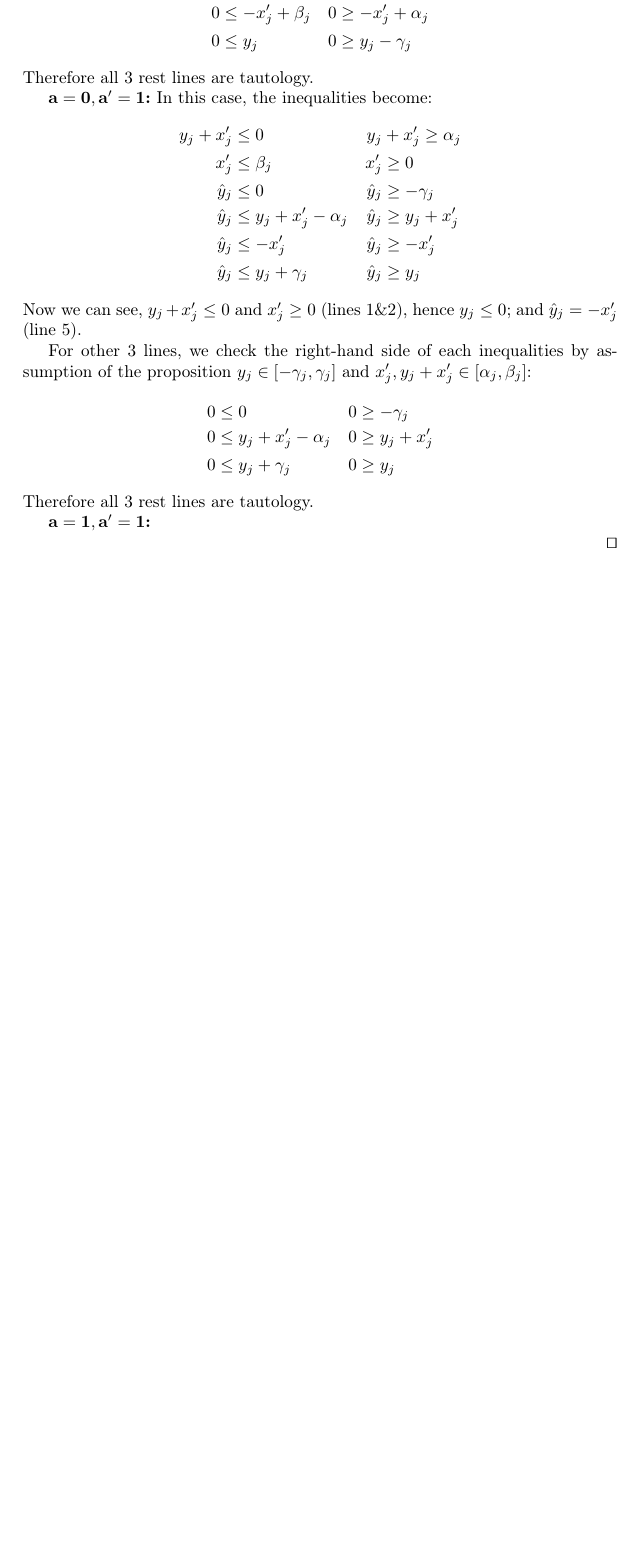
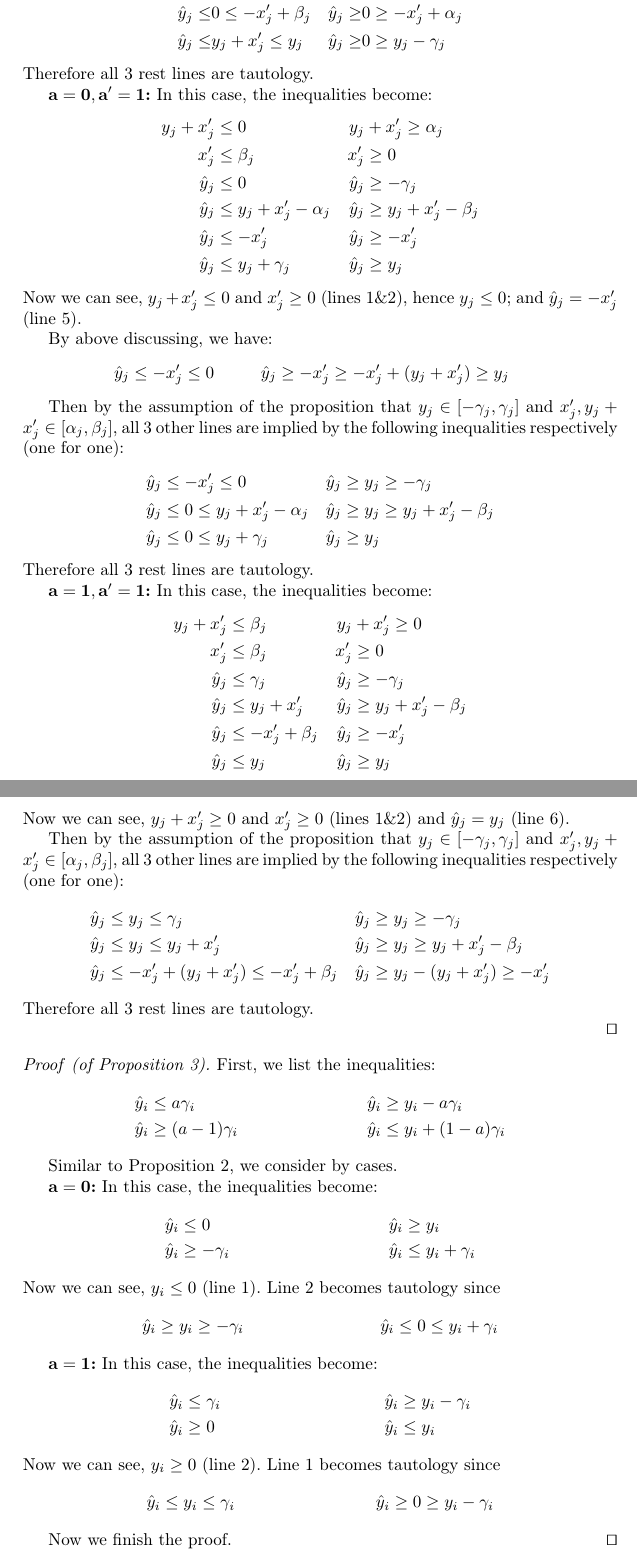
Before and after one commit to blaisegenest/vericompensate, a LaTeX paper (CAV 2026/CAV2026_main.tex, which reads CAV 2026/appendix.tex): part of page 24 of 24 before the commit and two parts of pages 24 and 25 of 25 after it, the two joined at a grey line, cut so that both start at the same text, the shorter picture padded with empty space. Compiled offline with pdfLaTeX.

Commit message:
update the proof

```diff
--- a/CAV 2026/appendix.tex
+++ b/CAV 2026/appendix.tex
@@ -68,13 +68,3 @@
 	\end{aligned}
 \end{align*} Now we can see, $y_j+x'_j\geq 0$ and $x'_j \leq 0$ (lines 1\&2), hence $y_j \geq 0$; and $\hat{y}_j= y_j + x'_j$ (line 4).
 
-For other 3 lines, we check the right-hand side of each inequalities by assumption of the proposition $y_j \in [-\gamma_j, \gamma_j]$ and $x'_j,y_j+x'_j \in [\alpha_j,\beta_j]$: \begin{align*}
-& \begin{aligned}
-0  &\leq \gamma_j       &
-0  &\geq 0 \\
-0 &\leq -x'_j + \beta_j &
-0  &\geq -x'_j + \alpha_j \\
-0 &\leq y_j  &
-0  &\geq y_j - \gamma_j
-\end{aligned}
-\end{align*} Therefore all 3 rest lines are tautology.
@@ -81,3 +78,12 @@ For other 3 lines, we check the right-hand side of each inequalities by assumpti
+	& \begin{aligned}
+		\hat{y}_j  \leq&  y_j \leq \gamma_j       &
+		\hat{y}_j  \geq& y_j+x'_j \geq 0 \\
+		\hat{y}_j  \leq& 0 \leq -x'_j + \beta_j &
+		\hat{y}_j  \geq& 0 \geq -x'_j + \alpha_j \\
+		\hat{y}_j  \leq& y_j+x'_j \leq y_j  &
+		\hat{y}_j  \geq& 0 \geq y_j - \gamma_j
+	\end{aligned}
+\end{align*}Therefore all 3 rest lines are tautology.
 
 
 
@@ -90,7 +96,7 @@ For other 3 lines, we check the right-hand side of each inequalities by assumpti
 		\hat{y}_j  &\leq 0      &
 		\hat{y}_j  &\geq -\gamma_j \\
 		\hat{y}_j  &\leq y_j + x'_j - \alpha_j &
-		\hat{y}_j  &\geq y_j + x'_j  \\
+		\hat{y}_j  &\geq y_j + x'_j  -\beta_j\\
 		\hat{y}_j  &\leq -x'_j &
 		\hat{y}_j  &\geq -x'_j \\
 		\hat{y}_j  &\leq y_j + \gamma_j  &
@@ -98,22 +104,82 @@ For other 3 lines, we check the right-hand side of each inequalities by assumpti
 	\end{aligned}
 \end{align*} Now we can see, $y_j+x'_j\leq 0$ and $x'_j \geq 0$ (lines 1\&2), hence $y_j \leq 0$; and $\hat{y}_j= - x'_j$ (line 5).
 
-For other 3 lines, we check the right-hand side of each inequalities by assumption of the proposition $y_j \in [-\gamma_j, \gamma_j]$ and $x'_j,y_j+x'_j \in [\alpha_j,\beta_j]$: \begin{align*}
-& \begin{aligned}
-	0  &\leq 0      &
-	0  &\geq -\gamma_j \\
-	0  &\leq y_j + x'_j - \alpha_j &
-	0  &\geq y_j + x'_j  \\
-	0  &\leq y_j + \gamma_j  &
-	0  &\geq y_j
-\end{aligned}
-\end{align*} Therefore all 3 rest lines are tautology.
+By above discussing,  we have: \begin{align*}
+	& \begin{aligned}
+		\hat{y}_j  &\leq -x'_j\leq 0      & \hspace*{4ex}
+		\hat{y}_j  &\geq -x'_j \geq -x'_j+(y_j+x'_j) \geq y_j
+	\end{aligned}
+\end{align*}
+
+Then by the assumption of the proposition that $y_j \in [-\gamma_j, \gamma_j]$ and $x'_j,y_j+x'_j \in [\alpha_j,\beta_j]$, all 3 other lines are implied by the following inequalities respectively (one for one):\begin{align*}
+	& \begin{aligned}
+		\hat{y}_j  &\leq -x'_j\leq 0      &
+		\hat{y}_j  &\geq y_j\geq -\gamma_j \\
+		\hat{y}_j  &\leq 0 \leq y_j + x'_j - \alpha_j &
+		\hat{y}_j  &\geq y_j \geq y_j + x'_j -\beta_j \\
+		\hat{y}_j  &\leq 0 \leq y_j + \gamma_j  &
+		\hat{y}_j  &\geq  y_j
+	\end{aligned}
+\end{align*}Therefore all 3 rest lines are tautology.
 
 
 
 
 
-	\textbf{$\mathbf{a = 1, a' = 1}$:}
+\textbf{$\mathbf{a = 1, a' = 1}$:} In this case, the inequalities become: \begin{align*}
+	& \begin{aligned}
+		y_j + x'_j &\leq \beta_j        &
+		y_j &+ x'_j \geq 0 \\
+		x'_j       &\leq \beta_j       &
+		x'_j       &\geq 0 \\
+		\hat{y}_j  &\leq \gamma_j       &
+		\hat{y}_j  &\geq -\gamma_j \\
+		\hat{y}_j  &\leq y_j + x'_j  &
+		\hat{y}_j  &\geq y_j + x'_j - \beta_j \\
+		\hat{y}_j  &\leq -x'_j + \beta_j &
+		\hat{y}_j  &\geq -x'_j \\
+		\hat{y}_j  &\leq y_j &
+		\hat{y}_j  &\geq y_j
+	\end{aligned}
+\end{align*} Now we can see, $y_j+x'_j\geq 0$ and $x'_j \geq 0$ (lines 1\&2) and $\hat{y}_j= y_j$ (line 6).
+
+
+Then by the assumption of the proposition that $y_j \in [-\gamma_j, \gamma_j]$ and $x'_j,y_j+x'_j \in [\alpha_j,\beta_j]$, all 3 other lines are implied by the following inequalities respectively (one for one):\begin{align*}
+	& \begin{aligned}
+		\hat{y}_j  &\leq y_j\leq \gamma_j       &
+		\hat{y}_j  &\geq y_j\geq -\gamma_j \\
+		\hat{y}_j  &\leq y_j \leq y_j + x'_j  &
+		\hat{y}_j  &\geq y_j \geq y_j + x'_j - \beta_j \\
+		\hat{y}_j  &\leq -x'_j+(y_j+x'_j)\leq -x'_j + \beta_j &
+		\hat{y}_j  &\geq y_j - (y_j+x'_j)\geq -x'_j \\
+	\end{aligned}
+\end{align*}Therefore all 3 rest lines are tautology.
 
 	\qed
 \end{proof}
+
+
+
+\begin{proof}[of Proposition 3] First, we list the inequalities: \begin{align*}
+		\hat{y}_i &\leq a \gamma_i               &\quad \hat{y}_i &\geq y_i - a \gamma_i \\
+		\hat{y}_i &\geq (a-1) \gamma_i           &\quad \hat{y}_i &\leq y_i + (1-a) \gamma_i
+	\end{align*}
+
+	Similar to Proposition 2, we consider by cases.
+
+	\textbf{$\mathbf{a = 0}$:} In this case, the inequalities become: \begin{align*}
+		\hat{y}_i &\leq 0               &\quad \hat{y}_i &\geq y_i \\
+		\hat{y}_i &\geq -\gamma_i           &\quad \hat{y}_i &\leq y_i + \gamma_i
+	\end{align*} Now we can see, $y_i\leq 0$ (line 1). Line 2 becomes tautology since \begin{align*}
+	\hat{y}_i &\geq y_i \geq -\gamma_i           &\quad \hat{y}_i &\leq 0 \leq y_i + \gamma_i
+	\end{align*}
+
+	\textbf{$\mathbf{a = 1}$:} In this case, the inequalities become: \begin{align*}
+		\hat{y}_i &\leq \gamma_i               &\quad \hat{y}_i &\geq y_i - \gamma_i \\
+		\hat{y}_i &\geq 0           &\quad \hat{y}_i &\leq y_i
+	\end{align*} Now we can see, $y_i\geq 0$ (line 2). Line 1 becomes tautology since \begin{align*}
+	\hat{y}_i &\leq y_i\leq \gamma_i               &\quad \hat{y}_i &\geq 0 \geq y_i - \gamma_i
+	\end{align*}
+
+Now we finish the proof. \qed
+\end{proof}
```
Also changed, not shown: CAV 2026/appendix.tex (21 more changed lines).
